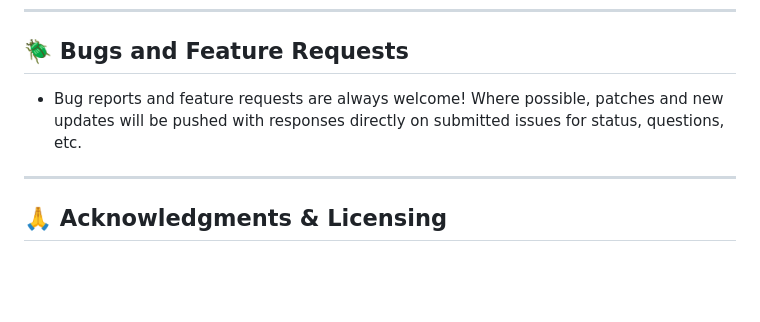
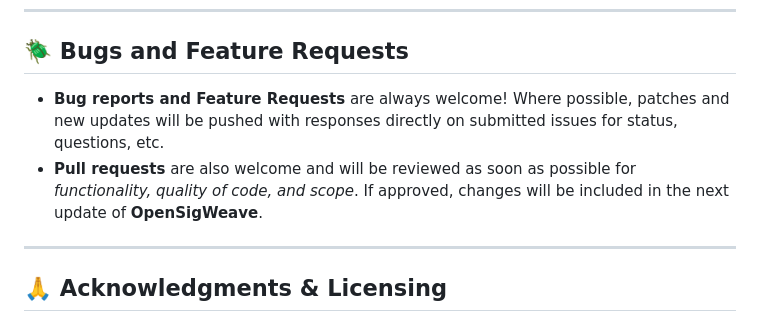
Before and after one commit to TylerHats/OpenSigWeave, a Markdown page: README.md, the part around the change. GitHub-like rendering; blank space fills up the shorter version.

```diff
--- a/README.md
+++ b/README.md
@@ -186,7 +186,8 @@ The web app is only half the puzzle. To actually inject signatures, you must dep
 ---
 
 ## 🪲 Bugs and Feature Requests
-* Bug reports and feature requests are always welcome! Where possible, patches and new updates will be pushed with responses directly on submitted issues for status, questions, etc.
+* **Bug reports and Feature Requests** are always welcome! Where possible, patches and new updates will be pushed with responses directly on submitted issues for status, questions, etc.
+* **Pull requests** are also welcome and will be reviewed as soon as possible for *functionality, quality of code, and scope*. If approved, changes will be included in the next update of **OpenSigWeave**.
 
 ---
 
```
